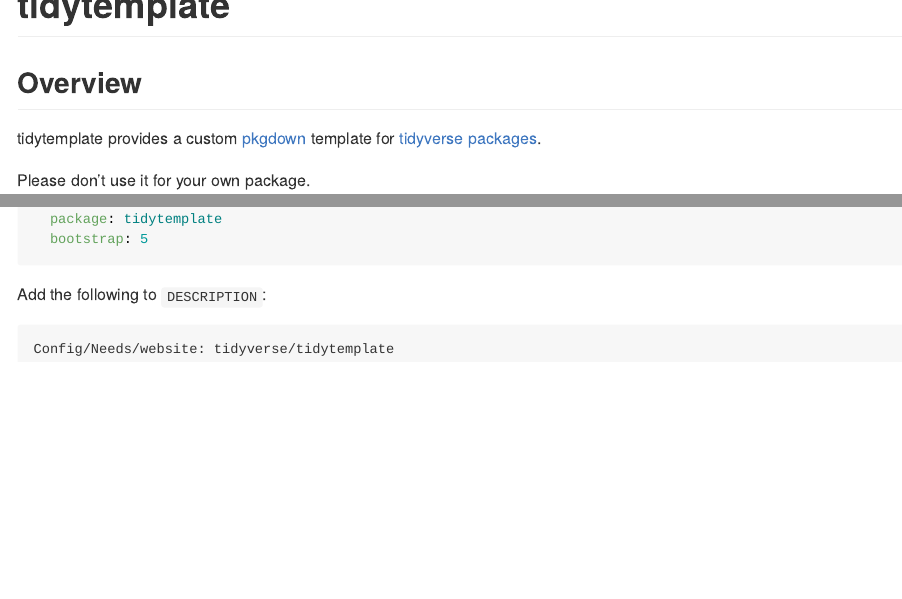
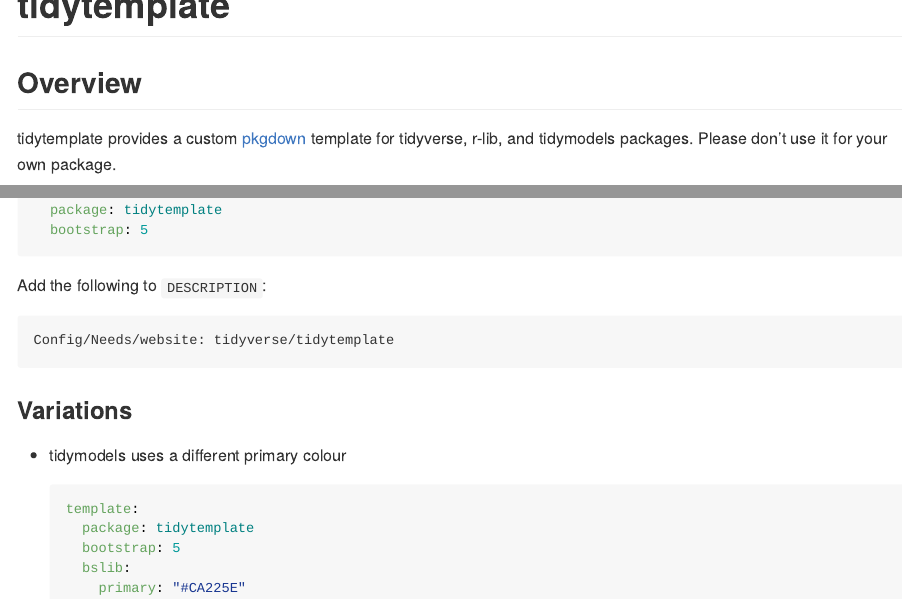
Before and after one commit to tidyverse/tidytemplate, an R Markdown document (README.Rmd): the page in a window 1100 px wide, from its top, and a second part further down, joined at a grey line. The pictures show the output file README.md that the author committed with the source, drawn offline in the style of GitHub; badge pictures from the web are left out.

Commit message:
Readme updates

````diff
--- a/README.Rmd
+++ b/README.Rmd
@@ -21,9 +21,7 @@
 
 ## Overview
 
-tidytemplate provides a custom [pkgdown](https://pkgdown.r-lib.org) template for [tidyverse packages](https://github.com/tidyverse).
-
-Please don't use it for your own package.
+tidytemplate provides a custom [pkgdown](https://pkgdown.r-lib.org) template for tidyverse, r-lib, and tidymodels packages.  Please don't use it for your own package.
 
 ## Using tidytemplate
 
@@ -40,3 +38,15 @@
 ```
 Config/Needs/website: tidyverse/tidytemplate
 ```
+
+### Variations
+
+* tidymodels uses a different primary colour
+
+    ```yaml
+    template:
+      package: tidytemplate
+      bootstrap: 5
+      bslib:
+        primary: "#CA225E"
+    ```
````
Also changed, not shown: README.md.
